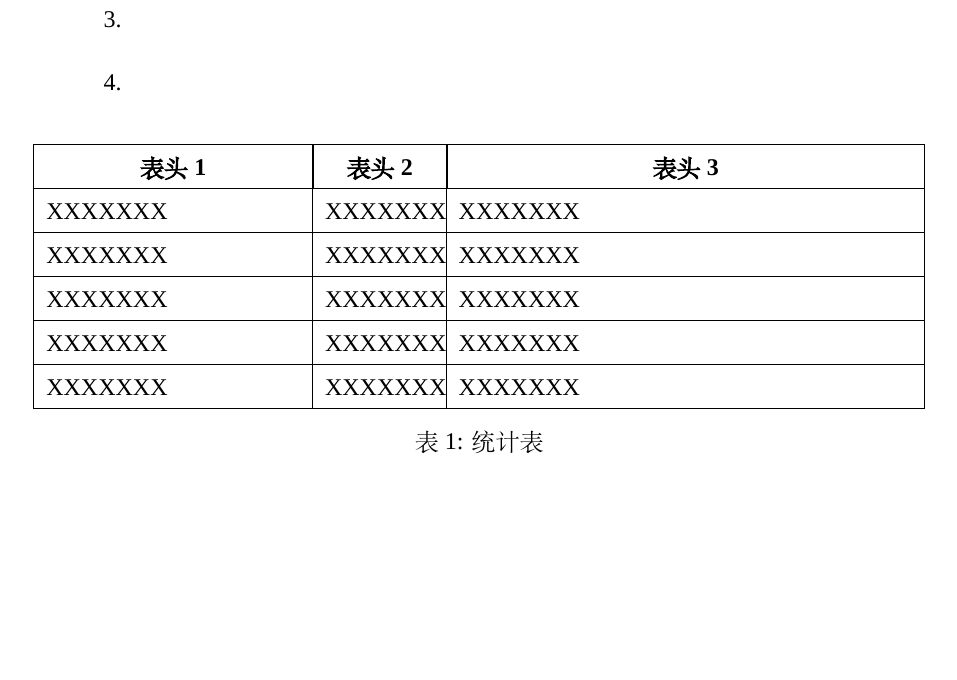
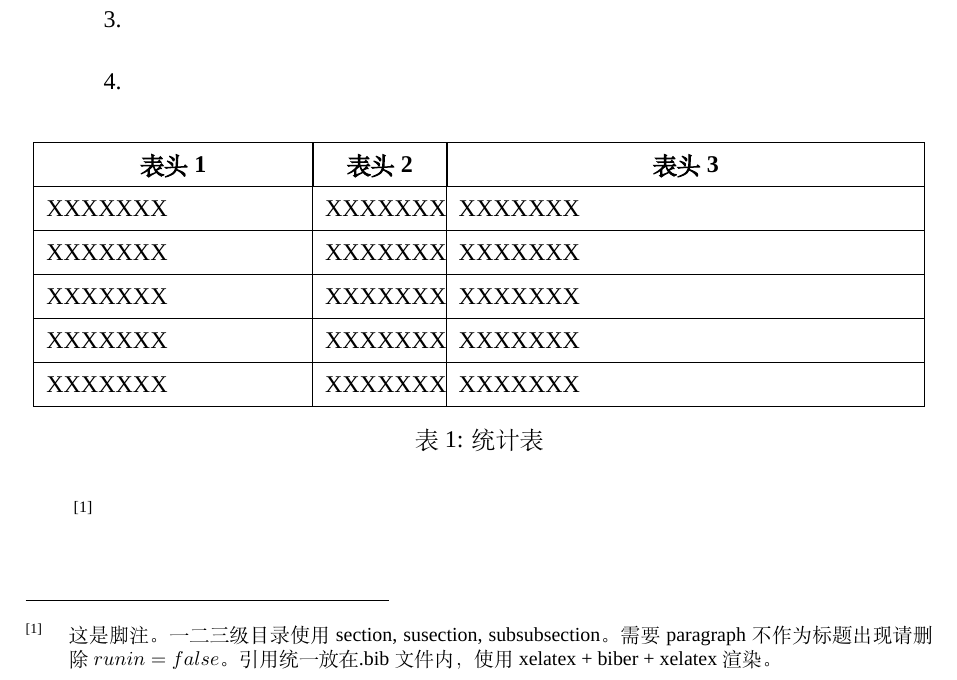
Before and after one commit to zcris0017/LaTeX_template_for_Chinese_Users, a LaTeX document (template.tex): part of the page, cut so that both start at the same text, the shorter picture padded with empty space. Compiled offline with XeLaTeX; a missing font is replaced by an installed copy or a similar font.

Commit message:
completed instruction inside pdf

```diff
--- a/template.tex
+++ b/template.tex
@@ -81,7 +81,6 @@
     indent = 2\ccwd,
     beforeskip = {0.1\baselineskip},
     afterskip = {0.1\baselineskip},
-    runin = false,   % 关键设置：禁用段落标题"run-in"样式
     afterindent = true  % 确保标题后的文本缩进
   }
 }
@@ -178,4 +177,6 @@
     \label{表1：统计表}
 \end{table}
 
+\footnote{这是脚注。一二三级目录使用section, susection, subsubsection。 需要paragraph不作为标题出现请删除$runin = false$。引用统一放在.bib文件内，使用xelatex + biber + xelatex渲染。}
+
 \end{document}
```
Also changed, not shown: template.pdf.
